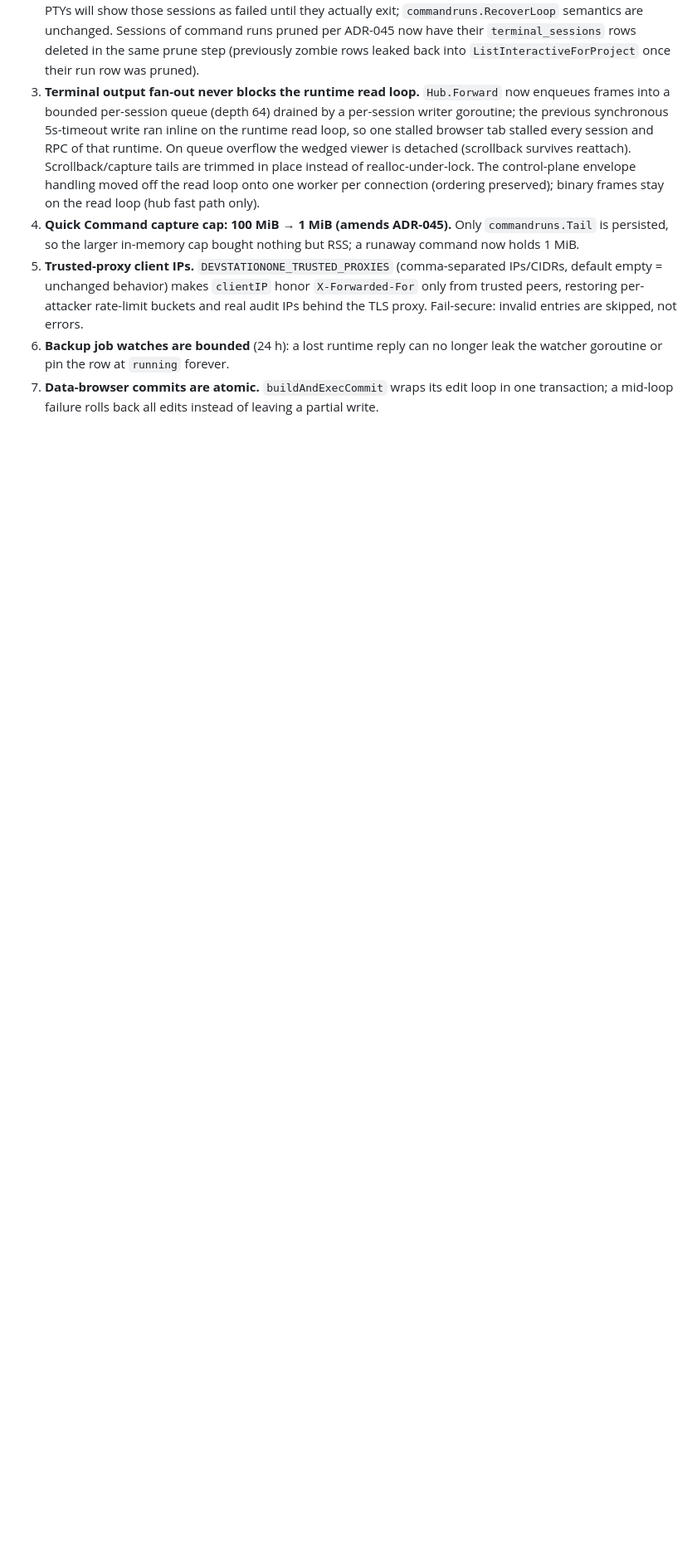
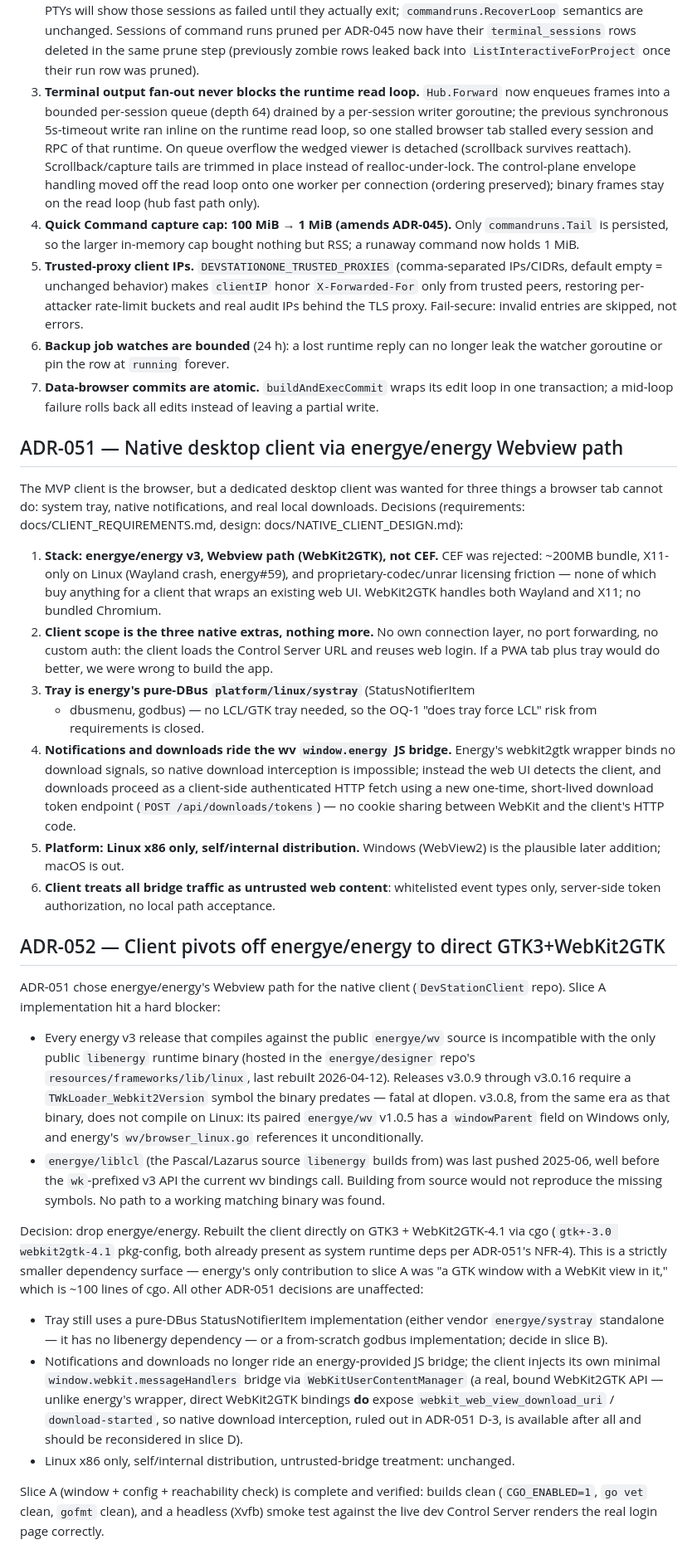
Before and after one commit to Dev-Station-One/DevStationOne, a Markdown page: docs/DECISIONS.md, the part around the change. Shown at 83% size. Rendered like a GitHub page; blank space fills up the shorter version.

```diff
--- a/docs/DECISIONS.md
+++ b/docs/DECISIONS.md
@@ -1894,3 +1894,76 @@ runtime connection and the terminal Hub. The decisions taken:
 7. **Data-browser commits are atomic.** `buildAndExecCommit` wraps its
    edit loop in one transaction; a mid-loop failure rolls back all edits
    instead of leaving a partial write.
+
+## ADR-051 — Native desktop client via energye/energy Webview path
+
+The MVP client is the browser, but a dedicated desktop client was wanted for
+three things a browser tab cannot do: system tray, native notifications, and
+real local downloads. Decisions (requirements: docs/CLIENT_REQUIREMENTS.md,
+design: docs/NATIVE_CLIENT_DESIGN.md):
+
+1. **Stack: energye/energy v3, Webview path (WebKit2GTK), not CEF.** CEF was
+   rejected: ~200MB bundle, X11-only on Linux (Wayland crash, energy#59),
+   and proprietary-codec/unrar licensing friction — none of which buy
+   anything for a client that wraps an existing web UI. WebKit2GTK handles
+   both Wayland and X11; no bundled Chromium.
+2. **Client scope is the three native extras, nothing more.** No own
+   connection layer, no port forwarding, no custom auth: the client loads the
+   Control Server URL and reuses web login. If a PWA tab plus tray would do
+   better, we were wrong to build the app.
+3. **Tray is energy's pure-DBus `platform/linux/systray`** (StatusNotifierItem
+   + dbusmenu, godbus) — no LCL/GTK tray needed, so the OQ-1 "does tray force
+   LCL" risk from requirements is closed.
+4. **Notifications and downloads ride the wv `window.energy` JS bridge.**
+   Energy's webkit2gtk wrapper binds no download signals, so native download
+   interception is impossible; instead the web UI detects the client, and
+   downloads proceed as a client-side authenticated HTTP fetch using a new
+   one-time, short-lived download token endpoint (`POST /api/downloads/tokens`)
+   — no cookie sharing between WebKit and the client's HTTP code.
+5. **Platform: Linux x86 only, self/internal distribution.** Windows (WebView2)
+   is the plausible later addition; macOS is out.
+6. **Client treats all bridge traffic as untrusted web content**: whitelisted
+   event types only, server-side token authorization, no local path acceptance.
+
+## ADR-052 — Client pivots off energye/energy to direct GTK3+WebKit2GTK
+
+ADR-051 chose energye/energy's Webview path for the native client
+(`DevStationClient` repo). Slice A implementation hit a hard blocker:
+
+- Every energy v3 release that compiles against the public `energye/wv`
+  source is incompatible with the only public `libenergy` runtime binary
+  (hosted in the `energye/designer` repo's `resources/frameworks/lib/linux`,
+  last rebuilt 2026-04-12). Releases v3.0.9 through v3.0.16 require a
+  `TWkLoader_Webkit2Version` symbol the binary predates — fatal at dlopen.
+  v3.0.8, from the same era as that binary, does not compile on Linux: its
+  paired `energye/wv` v1.0.5 has a `windowParent` field on Windows only,
+  and energy's `wv/browser_linux.go` references it unconditionally.
+- `energye/liblcl` (the Pascal/Lazarus source `libenergy` builds from) was
+  last pushed 2025-06, well before the `wk`-prefixed v3 API the current wv
+  bindings call. Building from source would not reproduce the missing
+  symbols. No path to a working matching binary was found.
+
+Decision: drop energye/energy. Rebuilt the client directly on GTK3 +
+WebKit2GTK-4.1 via cgo (`gtk+-3.0 webkit2gtk-4.1` pkg-config, both already
+present as system runtime deps per ADR-051's NFR-4). This is a strictly
+smaller dependency surface — energy's only contribution to slice A was "a
+GTK window with a WebKit view in it," which is ~100 lines of cgo. All other
+ADR-051 decisions are unaffected:
+
+- Tray still uses a pure-DBus StatusNotifierItem implementation (either
+  vendor `energye/systray` standalone — it has no libenergy dependency — or
+  a from-scratch godbus implementation; decide in slice B).
+- Notifications and downloads no longer ride an energy-provided JS bridge;
+  the client injects its own minimal `window.webkit.messageHandlers` bridge
+  via `WebKitUserContentManager` (a real, bound WebKit2GTK API — unlike
+  energy's wrapper, direct WebKit2GTK bindings **do** expose
+  `webkit_web_view_download_uri` / `download-started`, so native download
+  interception, ruled out in ADR-051 D-3, is available after all and should
+  be reconsidered in slice D).
+- Linux x86 only, self/internal distribution, untrusted-bridge treatment:
+  unchanged.
+
+Slice A (window + config + reachability check) is complete and verified:
+builds clean (`CGO_ENABLED=1`, `go vet` clean, `gofmt` clean), and a
+headless (Xvfb) smoke test against the live dev Control Server renders the
+real login page correctly.
```
Also changed, not shown: docs/CLIENT_REQUIREMENTS.md (added, +70 -0 lines), docs/NATIVE_CLIENT_DESIGN.md (added, +182 -0 lines).
